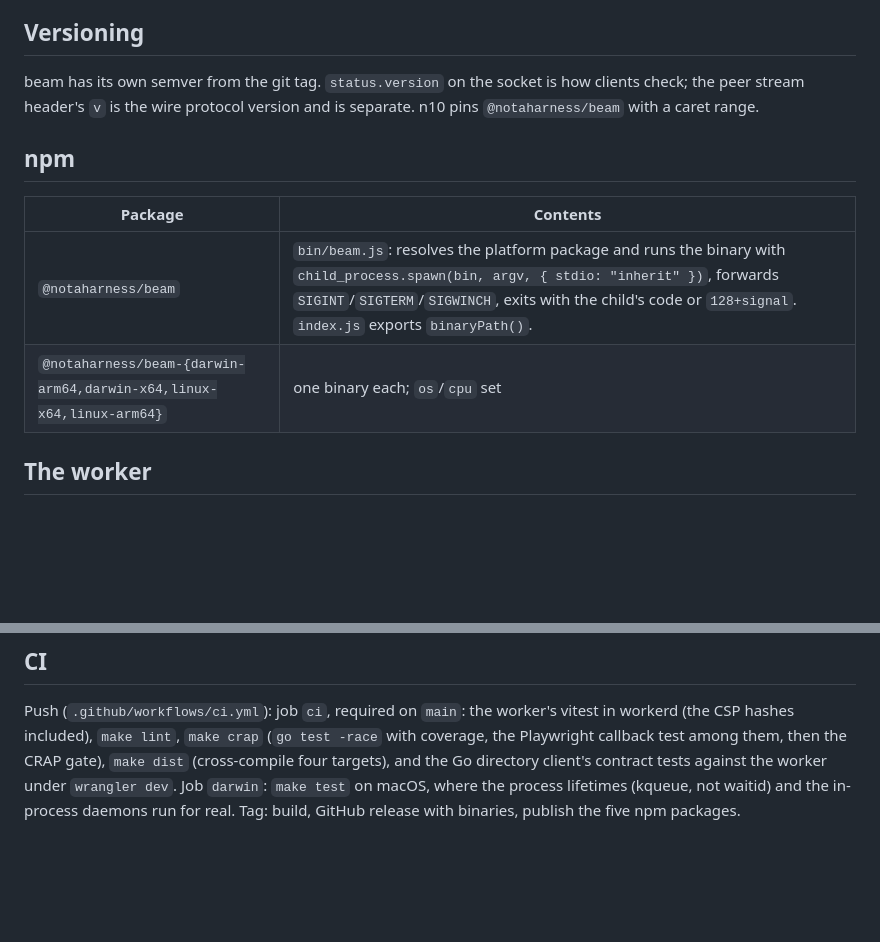
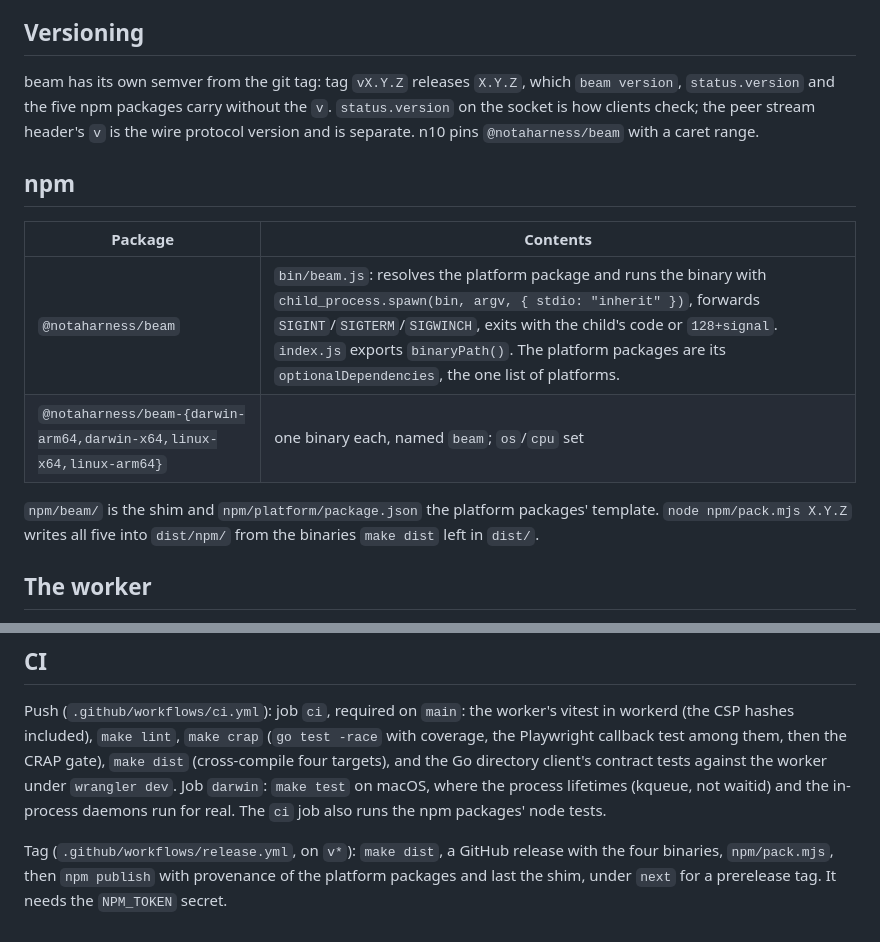
Before and after one commit to notaharness/beam, a Markdown page: docs/09-build-and-distribution.md, 2 parts joined by grey strips. Drawn GitHub-style; blank space fills up the shorter version.

Commit message:
docs(spec): versions, the npm packages and the release
Co-Authored-By: Claude Opus 5.5 <noreply@anthropic.com>

```diff
--- a/docs/09-build-and-distribution.md
+++ b/docs/09-build-and-distribution.md
@@ -50,16 +50,21 @@ stripped ([03](03-transport.md), Footprint).
 
 ## Versioning
 
-beam has its own semver from the git tag. `status.version` on the socket is how clients
-check; the peer stream header's `v` is the wire protocol version and is separate. n10
+beam has its own semver from the git tag: tag `vX.Y.Z` releases `X.Y.Z`, which
+`beam version`, `status.version` and the five npm packages carry without the `v`.
+`status.version` on the socket is how clients check; the peer stream header's `v` is the wire protocol version and is separate. n10
 pins `@notaharness/beam` with a caret range.
 
 ## npm
 
 | Package | Contents |
 |---|---|
-| `@notaharness/beam` | `bin/beam.js`: resolves the platform package and runs the binary with `child_process.spawn(bin, argv, { stdio: "inherit" })`, forwards `SIGINT`/`SIGTERM`/`SIGWINCH`, exits with the child's code or `128+signal`. `index.js` exports `binaryPath()`. |
-| `@notaharness/beam-{darwin-arm64,darwin-x64,linux-x64,linux-arm64}` | one binary each; `os`/`cpu` set |
+| `@notaharness/beam` | `bin/beam.js`: resolves the platform package and runs the binary with `child_process.spawn(bin, argv, { stdio: "inherit" })`, forwards `SIGINT`/`SIGTERM`/`SIGWINCH`, exits with the child's code or `128+signal`. `index.js` exports `binaryPath()`. The platform packages are its `optionalDependencies`, the one list of platforms. |
+| `@notaharness/beam-{darwin-arm64,darwin-x64,linux-x64,linux-arm64}` | one binary each, named `beam`; `os`/`cpu` set |
+
+`npm/beam/` is the shim and `npm/platform/package.json` the platform packages' template.
+`node npm/pack.mjs X.Y.Z` writes all five into `dist/npm/` from the binaries `make dist`
+left in `dist/`.
 
 ## The worker
 
@@ -147,5 +152,9 @@ workerd (the CSP hashes included), `make lint`, `make crap` (`go test -race` wit
 coverage, the Playwright callback test among them, then the CRAP gate), `make dist`
 (cross-compile four targets), and the Go directory client's contract tests against the
 worker under `wrangler dev`. Job `darwin`: `make test` on macOS, where the process
-lifetimes (kqueue, not waitid) and the in-process daemons run for real. Tag: build, GitHub
-release with binaries, publish the five npm packages.
+lifetimes (kqueue, not waitid) and the in-process daemons run for real. The `ci` job also
+runs the npm packages' node tests.
+
+Tag (`.github/workflows/release.yml`, on `v*`): `make dist`, a GitHub release with the four
+binaries, `npm/pack.mjs`, then `npm publish` with provenance of the platform packages and
+last the shim, under `next` for a prerelease tag. It needs the `NPM_TOKEN` secret.
```
Also changed, not shown: docs/10-testing.md (+4 -0 lines), docs/11-decisions.md (+2 -0 lines).
